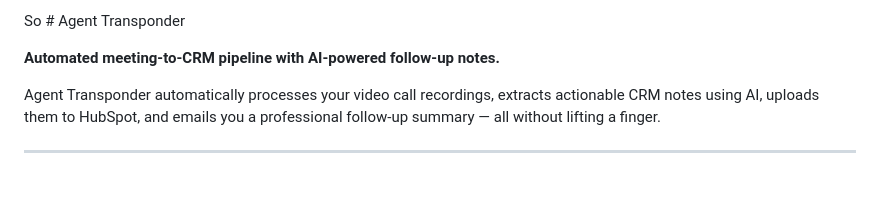
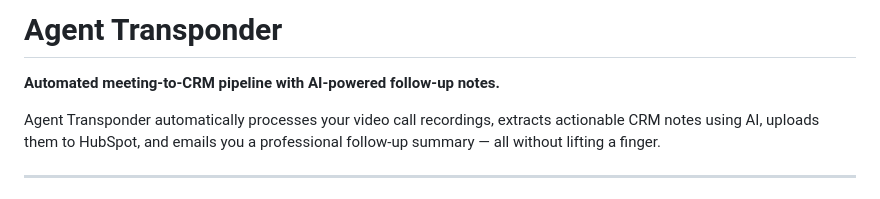
Before and after one commit to Shiv716/Agent-Transponder, a Markdown page: README.md, the part around the change. GitHub-like rendering.

```diff
--- a/README.md
+++ b/README.md
@@ -1,4 +1,4 @@
-So # Agent Transponder
+# Agent Transponder
 
 **Automated meeting-to-CRM pipeline with AI-powered follow-up notes.**
 
```
